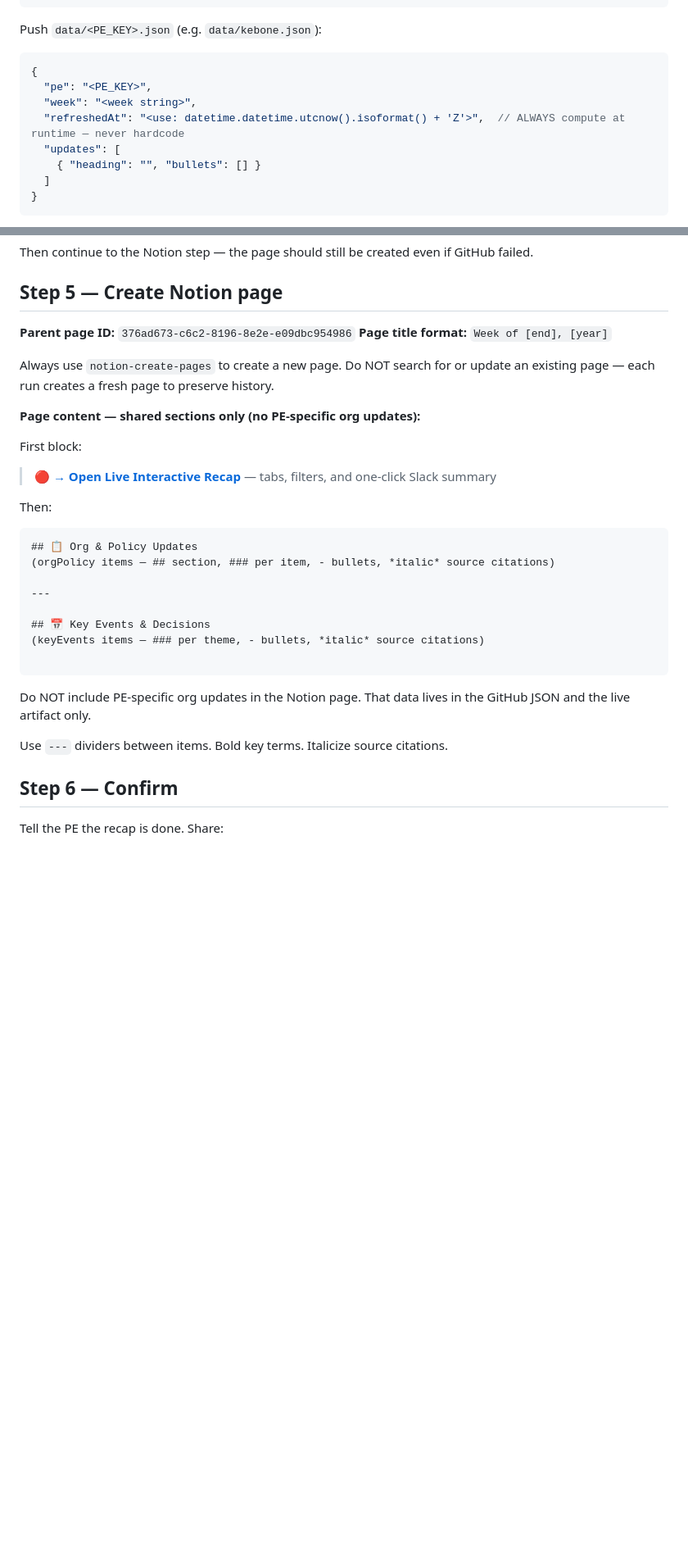
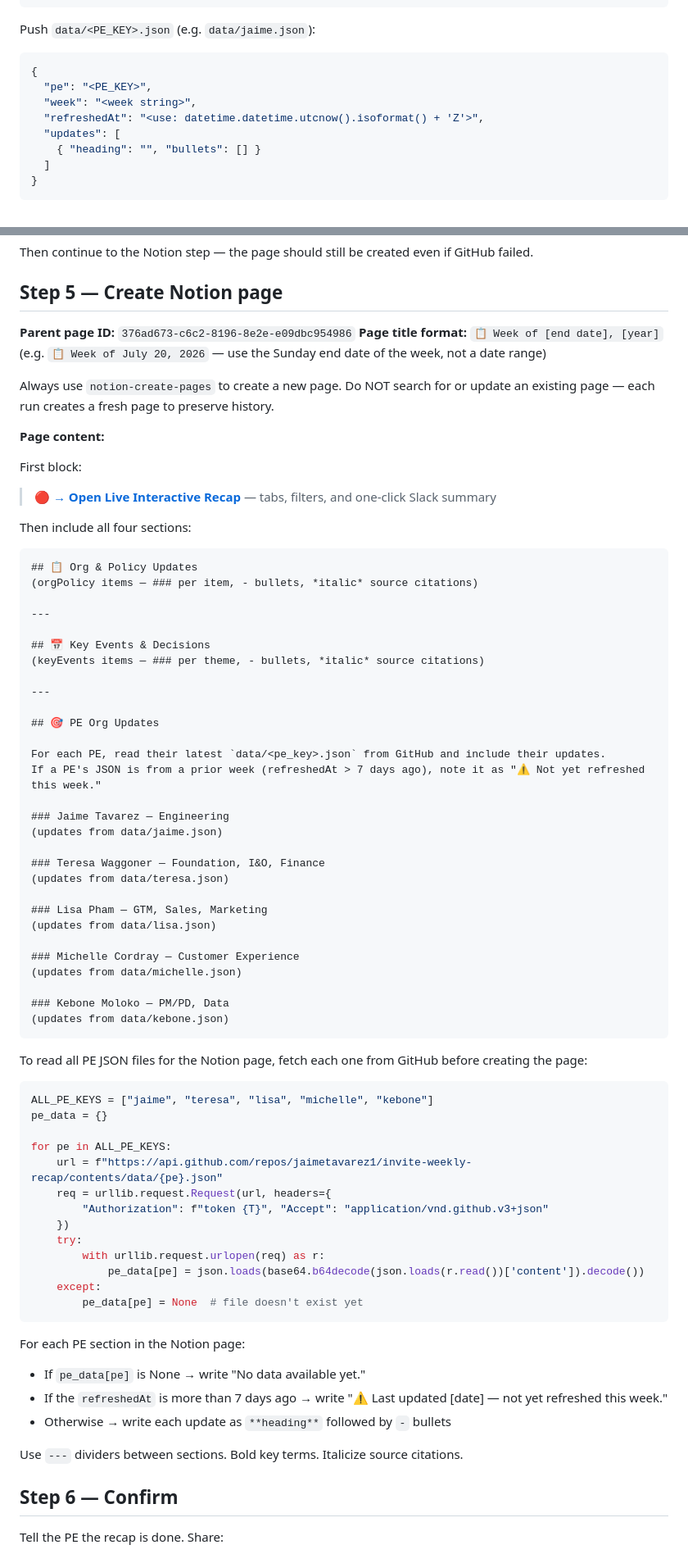
Before and after one commit to jaimetavarez1/invite-weekly-recap, a Markdown page: skills/weekly-recap/SKILL.md, 2 parts joined by grey strips. Shown at 82% size. Drawn GitHub-style; blank space fills up the shorter version.

Commit message:
Update SKILL.md: Jaime=Eng only, Kebone adds Data, channel discovery, org-wide filter, all-PE Notion output, title format fix, action item 7-day filter

````diff
--- a/skills/weekly-recap/SKILL.md
+++ b/skills/weekly-recap/SKILL.md
@@ -341,12 +418,12 @@ Push `data/shared.json`:
 }
 ```
 
-Push `data/<PE_KEY>.json` (e.g. `data/kebone.json`):
+Push `data/<PE_KEY>.json` (e.g. `data/jaime.json`):
 ```json
 {
   "pe": "<PE_KEY>",
   "week": "<week string>",
-  "refreshedAt": "<use: datetime.datetime.utcnow().isoformat() + 'Z'>",  // ALWAYS compute at runtime — never hardcode
+  "refreshedAt": "<use: datetime.datetime.utcnow().isoformat() + 'Z'>",
   "updates": [
     { "heading": "", "bullets": [] }
   ]
@@ -419,31 +496,74 @@ Then continue to the Notion step — the page should still be created even if Gi
 ## Step 5 — Create Notion page
 
 **Parent page ID:** `376ad673-c6c2-8196-8e2e-e09dbc954986`
-**Page title format:** `Week of [end], [year]`
+**Page title format:** `📋 Week of [end date], [year]`
+(e.g. `📋 Week of July 20, 2026` — use the Sunday end date of the week, not a date range)
 
 Always use `notion-create-pages` to create a new page. Do NOT search for or update an existing page — each run creates a fresh page to preserve history.
 
-**Page content — shared sections only (no PE-specific org updates):**
+**Page content:**
 
 First block:
 > 🔴 **[→ Open Live Interactive Recap](https://invite-weekly-recap.netlify.app/)** — tabs, filters, and one-click Slack summary
 
-Then:
+Then include all four sections:
 
 ```
 ## 📋 Org & Policy Updates
-(orgPolicy items — ## section, ### per item, - bullets, *italic* source citations)
+(orgPolicy items — ### per item, - bullets, *italic* source citations)
 
 ---
 
 ## 📅 Key Events & Decisions
 (keyEvents items — ### per theme, - bullets, *italic* source citations)
 
+---
+
+## 🎯 PE Org Updates
+
+For each PE, read their latest `data/<pe_key>.json` from GitHub and include their updates.
+If a PE's JSON is from a prior week (refreshedAt > 7 days ago), note it as "⚠️ Not yet refreshed this week."
+
+### Jaime Tavarez — Engineering
+(updates from data/jaime.json)
+
+### Teresa Waggoner — Foundation, I&O, Finance
+(updates from data/teresa.json)
+
+### Lisa Pham — GTM, Sales, Marketing
+(updates from data/lisa.json)
+
+### Michelle Cordray — Customer Experience
+(updates from data/michelle.json)
+
+### Kebone Moloko — PM/PD, Data
+(updates from data/kebone.json)
 ```
 
-Do NOT include PE-specific org updates in the Notion page. That data lives in the GitHub JSON and the live artifact only.
+To read all PE JSON files for the Notion page, fetch each one from GitHub before creating the page:
 
-Use `---` dividers between items. Bold key terms. Italicize source citations.
+```python
+ALL_PE_KEYS = ["jaime", "teresa", "lisa", "michelle", "kebone"]
+pe_data = {}
+
+for pe in ALL_PE_KEYS:
+    url = f"https://api.github.com/repos/jaimetavarez1/invite-weekly-recap/contents/data/{pe}.json"
+    req = urllib.request.Request(url, headers={
+        "Authorization": f"token {T}", "Accept": "application/vnd.github.v3+json"
+    })
+    try:
+        with urllib.request.urlopen(req) as r:
+            pe_data[pe] = json.loads(base64.b64decode(json.loads(r.read())['content']).decode())
+    except:
+        pe_data[pe] = None  # file doesn't exist yet
+```
+
+For each PE section in the Notion page:
+- If `pe_data[pe]` is None → write "No data available yet."
+- If the `refreshedAt` is more than 7 days ago → write "⚠️ Last updated [date] — not yet refreshed this week."
+- Otherwise → write each update as `**heading**` followed by `-` bullets
+
+Use `---` dividers between sections. Bold key terms. Italicize source citations.
 
 ## Step 6 — Confirm
 
````
Also changed, not shown: other parts of skills/weekly-recap/SKILL.md (+112 -35 lines).
